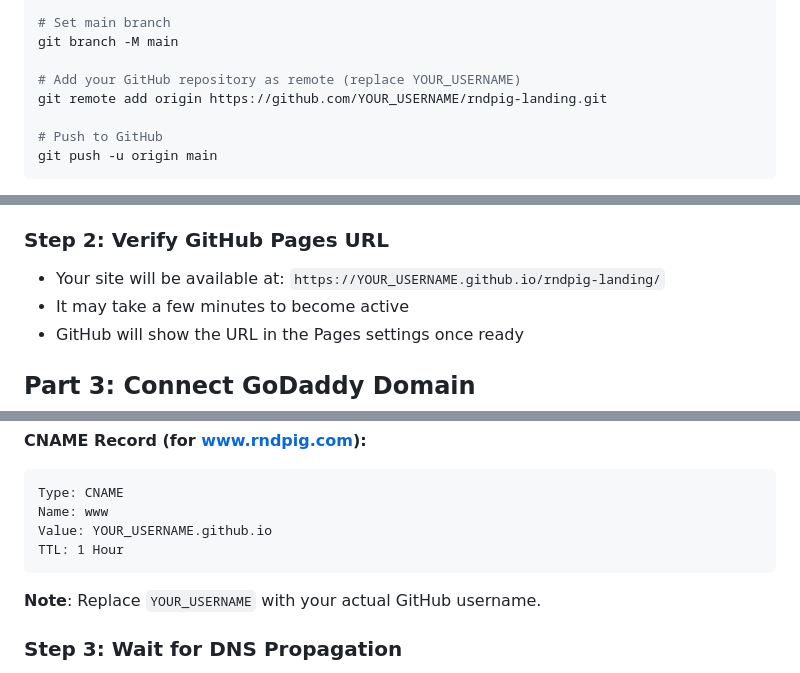
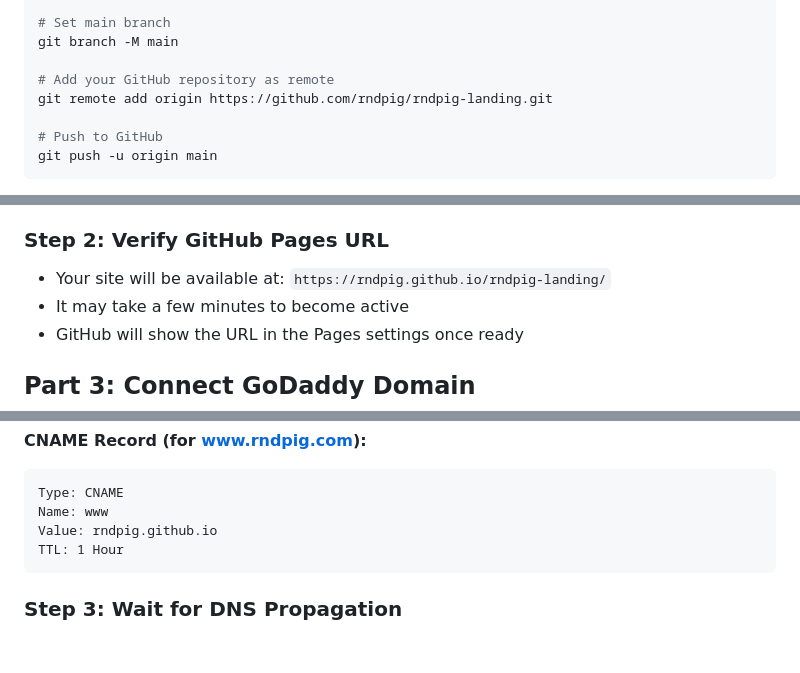
Before and after one commit to rndpig/rndpig-landing, a Markdown page: DEPLOYMENT.md, 3 parts joined by grey strips. GitHub-like rendering; blank space fills up the shorter version.

Commit message:
Update deployment docs with actual GitHub username

````diff
--- a/DEPLOYMENT.md
+++ b/DEPLOYMENT.md
@@ -33,8 +33,8 @@ git commit -m "Initial commit: Minimalist portfolio landing page"
 # Set main branch
 git branch -M main
 
-# Add your GitHub repository as remote (replace YOUR_USERNAME)
-git remote add origin https://github.com/YOUR_USERNAME/rndpig-landing.git
+# Add your GitHub repository as remote
+git remote add origin https://github.com/rndpig/rndpig-landing.git
 
 # Push to GitHub
 git push -u origin main
@@ -55,7 +55,7 @@ git push -u origin main
 5. Click **"Save"**
 
 ### Step 2: Verify GitHub Pages URL
-- Your site will be available at: `https://YOUR_USERNAME.github.io/rndpig-landing/`
+- Your site will be available at: `https://rndpig.github.io/rndpig-landing/`
 - It may take a few minutes to become active
 - GitHub will show the URL in the Pages settings once ready
 
@@ -115,11 +115,9 @@ TTL: 1 Hour
 ```
 Type: CNAME
 Name: www
-Value: YOUR_USERNAME.github.io
+Value: rndpig.github.io
 TTL: 1 Hour
 ```
-
-**Note**: Replace `YOUR_USERNAME` with your actual GitHub username.
 
 ### Step 3: Wait for DNS Propagation
 - DNS changes can take **up to 48 hours** to fully propagate
````
Also changed, not shown: other parts of DEPLOYMENT.md (+1 -1 lines).
